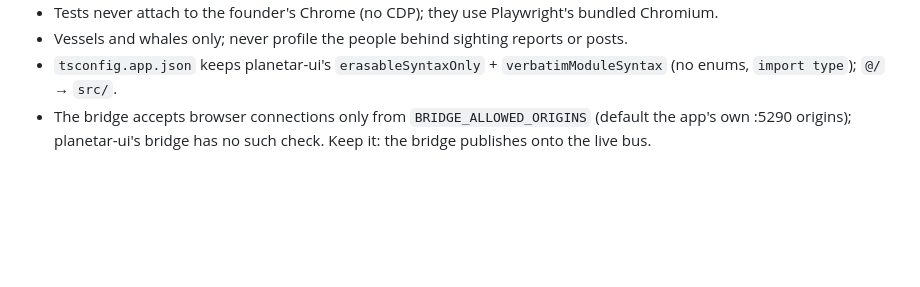
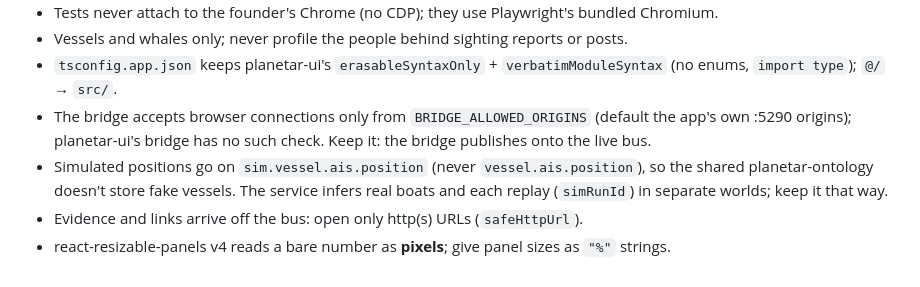
Before and after one commit to planetarx/planetar-ui-orca, a Markdown page: CLAUDE.md, the part around the change. Rendered like a GitHub page; blank space fills up the shorter version.

```diff
--- a/CLAUDE.md
+++ b/CLAUDE.md
@@ -25,3 +25,6 @@ This file provides guidance to Claude Code (claude.ai/code) when working with co
 - Vessels and whales only; never profile the people behind sighting reports or posts.
 - `tsconfig.app.json` keeps planetar-ui's `erasableSyntaxOnly` + `verbatimModuleSyntax` (no enums, `import type`); `@/` → `src/`.
 - The bridge accepts browser connections only from `BRIDGE_ALLOWED_ORIGINS` (default the app's own :5290 origins); planetar-ui's bridge has no such check. Keep it: the bridge publishes onto the live bus.
+- Simulated positions go on `sim.vessel.ais.position` (never `vessel.ais.position`), so the shared planetar-ontology doesn't store fake vessels. The service infers real boats and each replay (`simRunId`) in separate worlds; keep it that way.
+- Evidence and links arrive off the bus: open only http(s) URLs (`safeHttpUrl`).
+- react-resizable-panels v4 reads a bare number as **pixels**; give panel sizes as `"%"` strings.
```
Also changed, not shown: README.md (+11 -1 lines), docs/CONTRACT.md (+1 -1 lines), docs/screenshots/race-rocks-sim.png (added), 3 other files.
